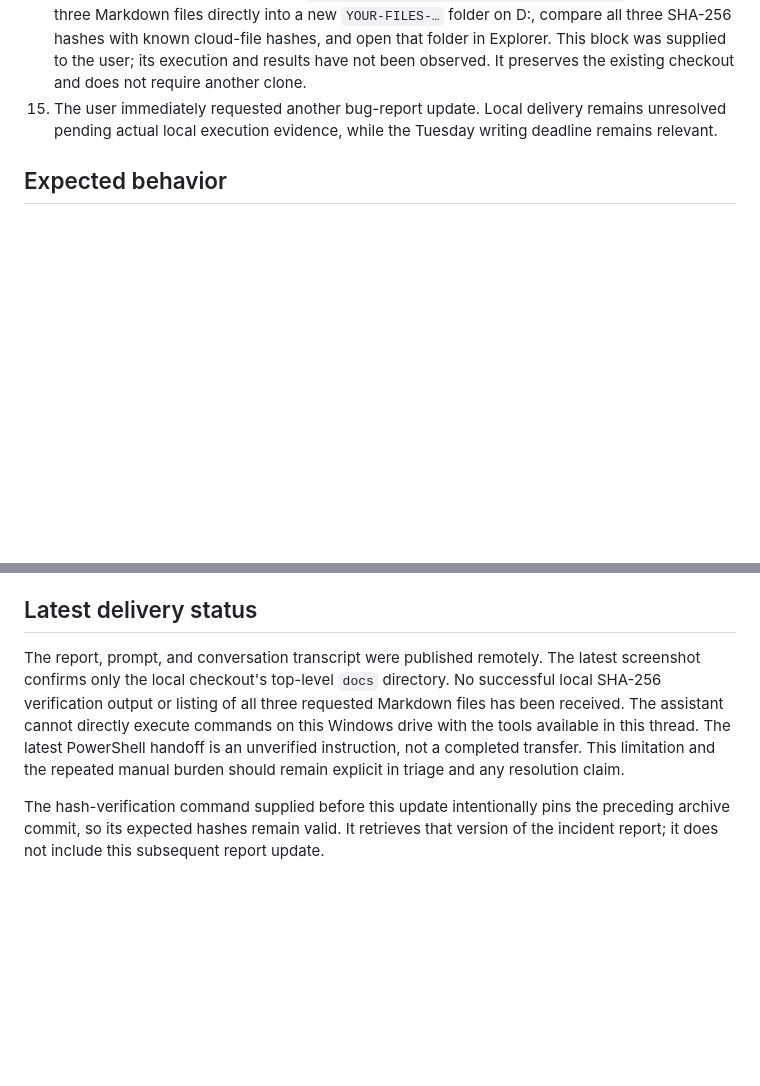
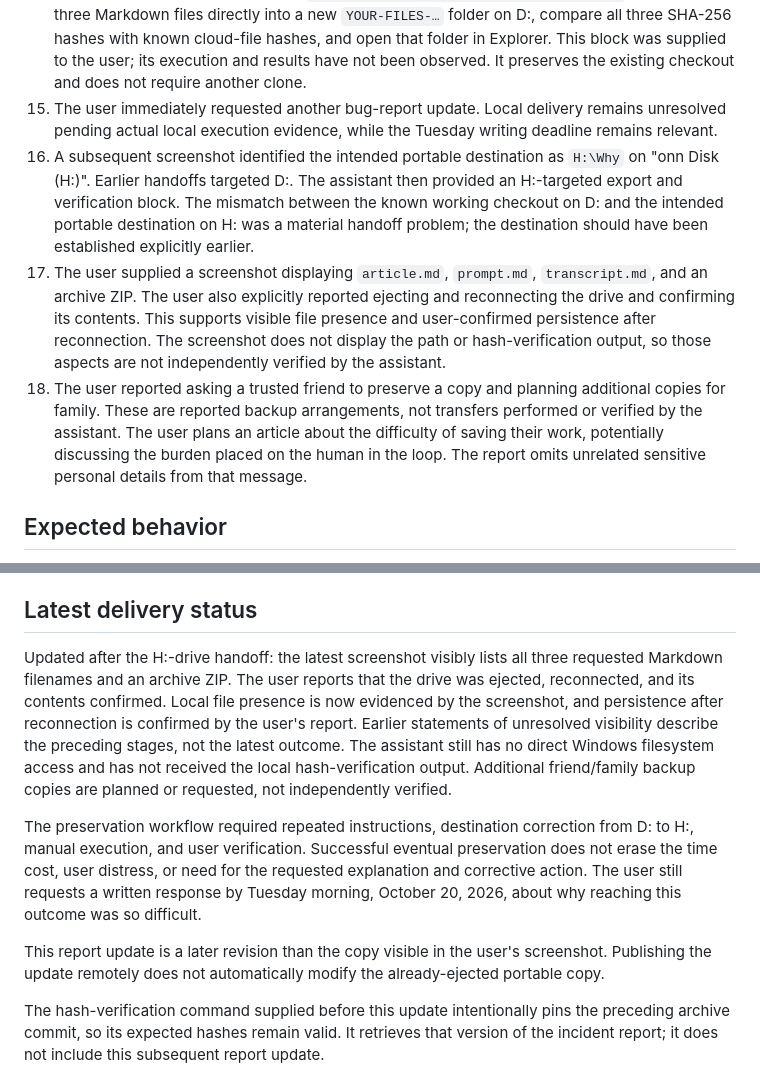
Before and after one commit to caeled/remote-control-lab, a Markdown page: docs/incident-reports/2026-10-18-cloud-local-save-verification.md, 2 parts joined by grey strips. Drawn GitHub-style; blank space fills up the shorter version.

Commit message:
docs: record user-confirmed portable backup and destination mismatch

```diff
--- a/docs/incident-reports/2026-10-18-cloud-local-save-verification.md
+++ b/docs/incident-reports/2026-10-18-cloud-local-save-verification.md
@@ -34,6 +34,9 @@ The user's article text and title have not been supplied or identified in this t
 13. The user subsequently reported that the files were still not visible on their drive. Their screenshot showed the existing Windows checkout's top-level listing, including a `docs` directory but no top-level article, prompt, or transcript. This proves that the directory exists, not that the requested Markdown files are present or absent beneath it. The assistant's nested archive layout and repeated Git instructions had not produced a clear, user-verifiable handoff.
 14. The assistant supplied another manual PowerShell block: fetch the incident branch, export the archive subtree from exact commit `d8a8157896aaf03a349a1bb44597ee7b18167936`, extract the three Markdown files directly into a new `YOUR-FILES-…` folder on D:, compare all three SHA-256 hashes with known cloud-file hashes, and open that folder in Explorer. This block was supplied to the user; its execution and results have not been observed. It preserves the existing checkout and does not require another clone.
 15. The user immediately requested another bug-report update. Local delivery remains unresolved pending actual local execution evidence, while the Tuesday writing deadline remains relevant.
+16. A subsequent screenshot identified the intended portable destination as `H:\Why` on "onn Disk (H:)". Earlier handoffs targeted D:. The assistant then provided an H:-targeted export and verification block. The mismatch between the known working checkout on D: and the intended portable destination on H: was a material handoff problem; the destination should have been established explicitly earlier.
+17. The user supplied a screenshot displaying `article.md`, `prompt.md`, `transcript.md`, and an archive ZIP. The user also explicitly reported ejecting and reconnecting the drive and confirming its contents. This supports visible file presence and user-confirmed persistence after reconnection. The screenshot does not display the path or hash-verification output, so those aspects are not independently verified by the assistant.
+18. The user reported asking a trusted friend to preserve a copy and planning additional copies for family. These are reported backup arrangements, not transfers performed or verified by the assistant. The user plans an article about the difficulty of saving their work, potentially discussing the burden placed on the human in the loop. The report omits unrelated sensitive personal details from that message.
 
 ## Expected behavior
 
@@ -50,7 +53,11 @@ The user's article text and title have not been supplied or identified in this t
 
 ## Latest delivery status
 
-The report, prompt, and conversation transcript were published remotely. The latest screenshot confirms only the local checkout's top-level `docs` directory. No successful local SHA-256 verification output or listing of all three requested Markdown files has been received. The assistant cannot directly execute commands on this Windows drive with the tools available in this thread. The latest PowerShell handoff is an unverified instruction, not a completed transfer. This limitation and the repeated manual burden should remain explicit in triage and any resolution claim.
+Updated after the H:-drive handoff: the latest screenshot visibly lists all three requested Markdown filenames and an archive ZIP. The user reports that the drive was ejected, reconnected, and its contents confirmed. Local file presence is now evidenced by the screenshot, and persistence after reconnection is confirmed by the user's report. Earlier statements of unresolved visibility describe the preceding stages, not the latest outcome. The assistant still has no direct Windows filesystem access and has not received the local hash-verification output. Additional friend/family backup copies are planned or requested, not independently verified.
+
+The preservation workflow required repeated instructions, destination correction from D: to H:, manual execution, and user verification. Successful eventual preservation does not erase the time cost, user distress, or need for the requested explanation and corrective action. The user still requests a written response by Tuesday morning, October 20, 2026, about why reaching this outcome was so difficult.
+
+This report update is a later revision than the copy visible in the user's screenshot. Publishing the update remotely does not automatically modify the already-ejected portable copy.
 
 The hash-verification command supplied before this update intentionally pins the preceding archive commit, so its expected hashes remain valid. It retrieves that version of the incident report; it does not include this subsequent report update.
 
```
Also changed, not shown: 1 other file.
